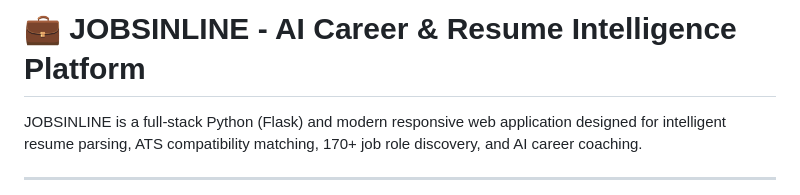
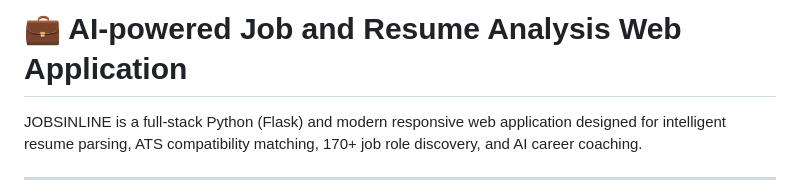
Before and after one commit to Shashank200450/AI-powered-Job-and-Resume-Analysis-Web-Application, a Markdown page: README.md, the part around the change. GitHub-like rendering.

```diff
--- a/README.md
+++ b/README.md
@@ -1,4 +1,4 @@
-# 💼 JOBSINLINE - AI Career & Resume Intelligence Platform
+# 💼 AI-powered Job and Resume Analysis Web Application
 
 JOBSINLINE is a full-stack Python (Flask) and modern responsive web application designed for intelligent resume parsing, ATS compatibility matching, 170+ job role discovery, and AI career coaching.
 
```
